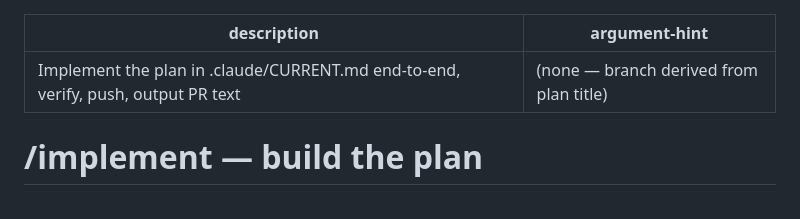
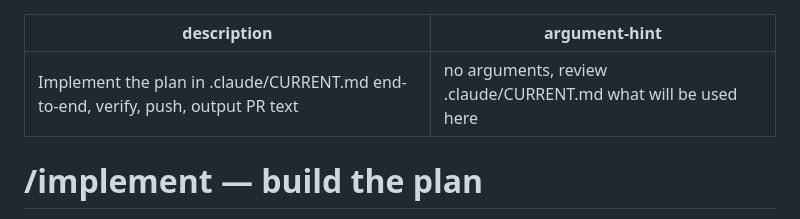
Before and after one commit to symphonygroup/shuttle-sa, a Markdown page: .claude/commands/implement.md, the part around the change. GitHub-like rendering.

Commit message:
desc fix, again

```diff
--- a/.claude/commands/implement.md
+++ b/.claude/commands/implement.md
@@ -1,6 +1,6 @@
 ---
 description: Implement the plan in .claude/CURRENT.md end-to-end, verify, push, output PR text
-argument-hint: (none — branch derived from plan title)
+argument-hint: no arguments, review .claude/CURRENT.md what will be used here
 ---
 
 # /implement — build the plan
```
